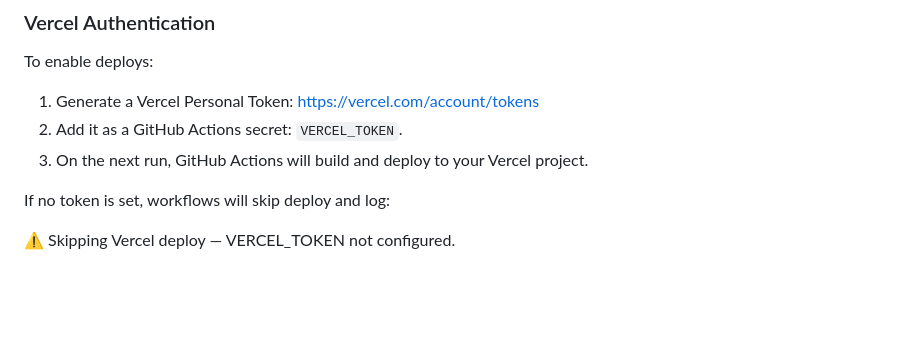
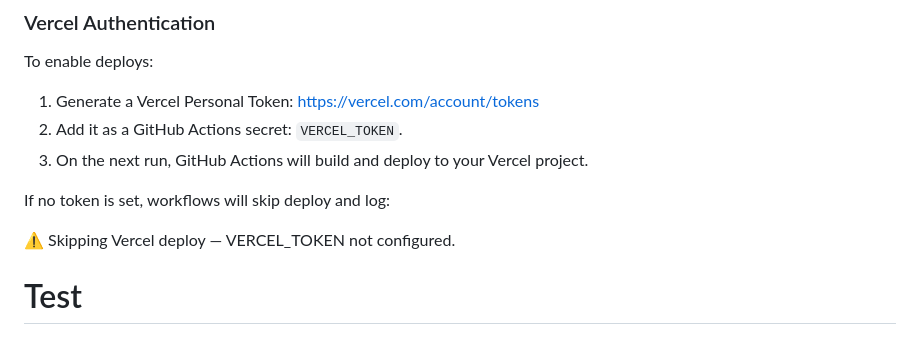
Before and after one commit to jjjvvvvv/JaxWatch, a Markdown page: README.md, the part around the change. GitHub-like rendering; blank space fills up the shorter version.

Commit message:
Test commit to trigger workflows after YAML fix

```diff
--- a/README.md
+++ b/README.md
@@ -195,3 +195,4 @@ To enable deploys:
 If no token is set, workflows will skip deploy and log:
 
 ⚠️  Skipping Vercel deploy — VERCEL_TOKEN not configured.
+# Test
```
